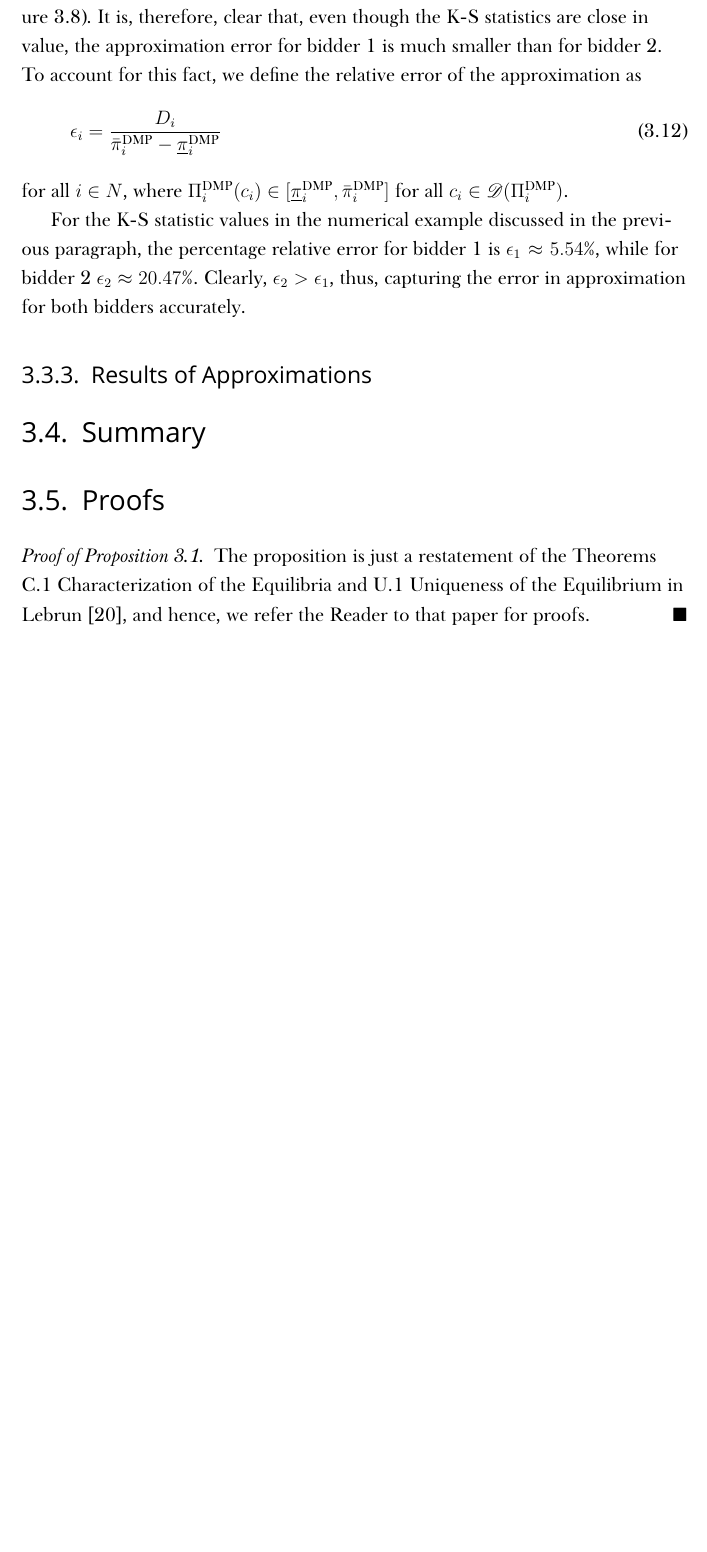
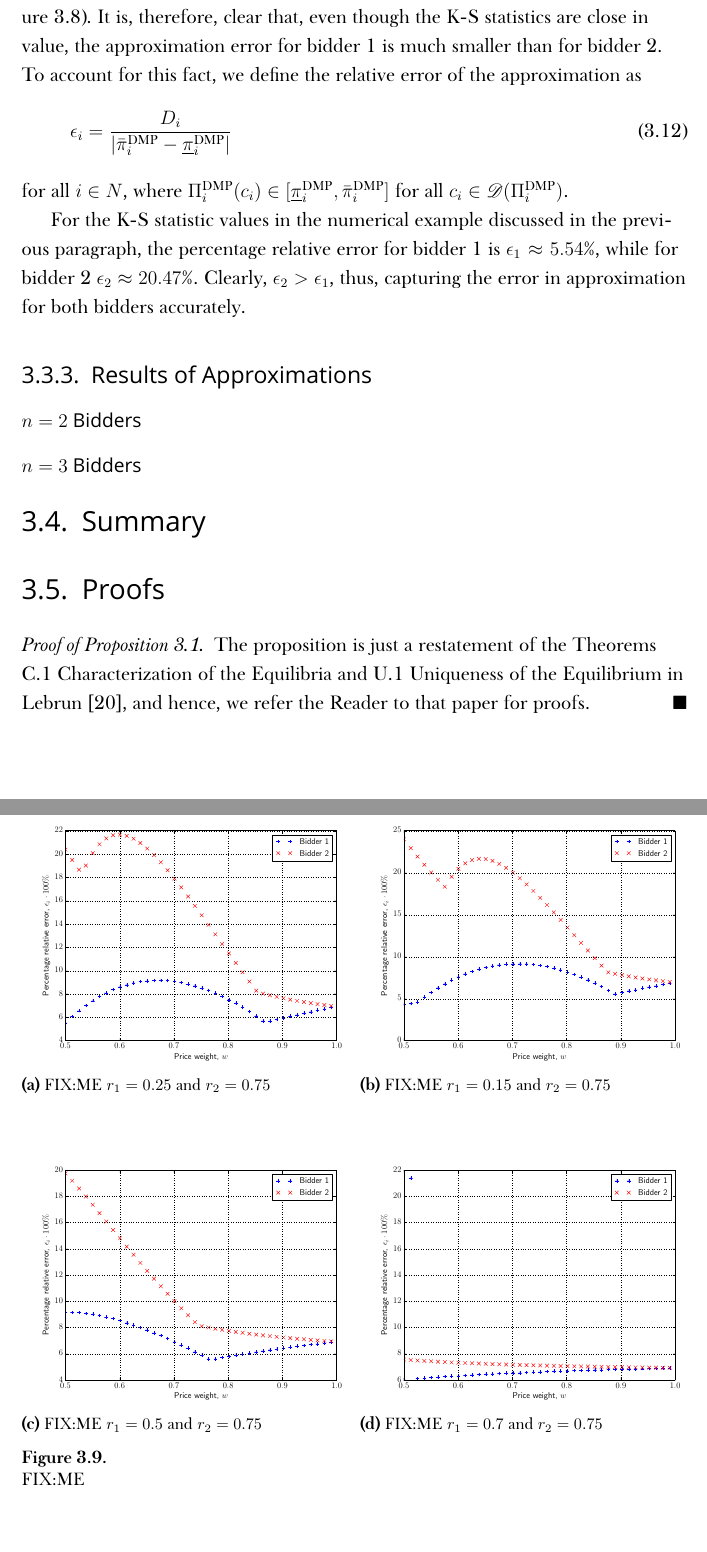
Before and after one commit to kubkon/Thesis, a LaTeX thesis (Thesis.tex, which reads Approximation/Approximation.tex): part of page 98 of 102 before the commit and two parts of pages 98 and 99 of 105 after it, the two joined at a grey line, cut so that both start at the same text, the shorter picture padded with empty space. Compiled offline with XeLaTeX; a missing font is replaced by an installed copy or a similar font.

Commit message:
Add figures with results of approximation for 2 and 3 bidders.

```diff
--- a/Approximation/Approximation.tex
+++ b/Approximation/Approximation.tex
@@ -311,7 +311,7 @@ Before presenting the results of approximations, consider the numerical example
 It is difficult to judge by the value of the K-S statistic how erroneous the approximation for each bidder is. For instance, in the numerical example discussed in the previous paragraph, even though the K-S statistics for each bidder are close in value, the statistic itself does not capture its value relative to the benchmark expected utility's range of values for the bidder; that is, the range of the expected utility for bidder 1 in the benchmark (DMP) auction goes from approximately $0.05$ to $0.38$ (cf.~Figure~\ref{fig:test_compare_bidder_1_approximation}), while for bidder 2 from $0$ to $0.07$ (cf.~Figure~\ref{fig:test_compare_bidder_2_approximation}). It is, therefore, clear that, even though the K-S statistics are close in value, the approximation error for bidder 1 is much smaller than for bidder 2. To account for this fact, we define the relative error of the approximation as
 \begin{equation}
   \label{eq:relative_error_approximation}
-  \epsilon_i = \frac{D_i}{\bar{\pi}_i^{\textrm{DMP}} - \underline{\pi}_i^{\textrm{DMP}}}
+  \epsilon_i = \frac{D_i}{|\bar{\pi}_i^{\textrm{DMP}} - \underline{\pi}_i^{\textrm{DMP}}|}
 \end{equation}
 for all $i\in N$, where $\Pi_i^{\textrm{DMP}}(c_i)\in [\underline{\pi}_i^{\textrm{DMP}}, \bar{\pi}_i^{\textrm{DMP}}]$ for all $c_i\in \mathscr{D}(\Pi_i^{\textrm{DMP}})$.
 
@@ -321,3 +321,30 @@ For the K-S statistic values in the numerical example discussed in the previous
 \subsection{Results of Approximations} % (fold)
 \label{sub:results_of_approximations_approximation}
 
+\subsubsection{$n=2$ Bidders} % (fold)
+\label{ssub:n_2_bidders_approximation}
+
+\begin{figure}[p!]
+  \vspace{0.5cm}
+  \begin{subfigure}[b]{0.5\textwidth}
+    \includegraphics[width=3in]{Approximation/Figures/compare_2_bidders_025_075}
+    \caption{FIX:ME $r_1=0.25$ and $r_2=0.75$}
+    \label{fig:compare_2_bidders_025_075_approximation}
+  \end{subfigure}
+  \begin{subfigure}[b]{0.5\textwidth}
+    \includegraphics[width=3in]{Approximation/Figures/compare_2_bidders_015_075}
+    \caption{FIX:ME $r_1=0.15$ and $r_2=0.75$}
+    \label{fig:compare_2_bidders_015_075_approximation}
+  \end{subfigure}
+  \vspace{0.5cm}\\
+  \begin{subfigure}[b]{0.5\textwidth}
+    \includegraphics[width=3in]{Approximation/Figures/compare_2_bidders_050_075}
+    \caption{FIX:ME $r_1=0.5$ and $r_2=0.75$}
+    \label{fig:compare_2_bidders_050_075_approximation}
+  \end{subfigure}
+  \begin{subfigure}[b]{0.5\textwidth}
+    \includegraphics[width=3in]{Approximation/Figures/compare_2_bidders_070_075}
+    \caption{FIX:ME $r_1=0.7$ and $r_2=0.75$}
+    \label{fig:compare_2_bidders_070_075_approximation}
+  \end{subfigure}
+  \caption{FIX:ME}
@@ -323,0 +357,6 @@ For the K-S statistic values in the numerical example discussed in the previous
+  \label{fig:compare_2_bidders_070_075_outlier_approximation}
+\end{figure}
+
+% subsection n_2_bidders_approximation (end)
+
+\subsubsection{$n=3$ Bidders} % (fold)
@@ -324,5 +405,8 @@ For the K-S statistic values in the numerical example discussed in the previous
+  \label{fig:compare_3_bidders_065_070_075_approximation}
+\end{figure}
+
+% subsection n_3_bidders_approximation (end)
 % subsection results (end)
-
 % section network_selection_mechanism_cast_into_common_priors_setting (end)
 
 \section{Summary} % (fold)
```
Also changed, not shown: Approximation/Figures/compare_2_bidders_015_075.pdf (added), Approximation/Figures/compare_2_bidders_025_075.pdf (added), Approximation/Figures/compare_2_bidders_050_075.pdf (added), Approximation/Figures/compare_2_bidders_070_075.pdf (added), Approximation/Figures/compare_2_bidders_070_075_outlier.pdf (added), Approximation/Figures/compare_3_bidders_025_050_075.pdf (added), Approximation/Figures/compare_3_bidders_025_050_075_ppm.pdf (added), Approximation/Figures/compare_3_bidders_025_070_075.pdf (added), Approximation/Figures/compare_3_bidders_025_070_075_ppm.pdf (added), Approximation/Figures/compare_3_bidders_065_070_075.pdf (added), Approximation/Figures/compare_3_bidders_065_070_075_ppm.pdf (added), Approximation/Approximation.tex (48 more changed lines).
